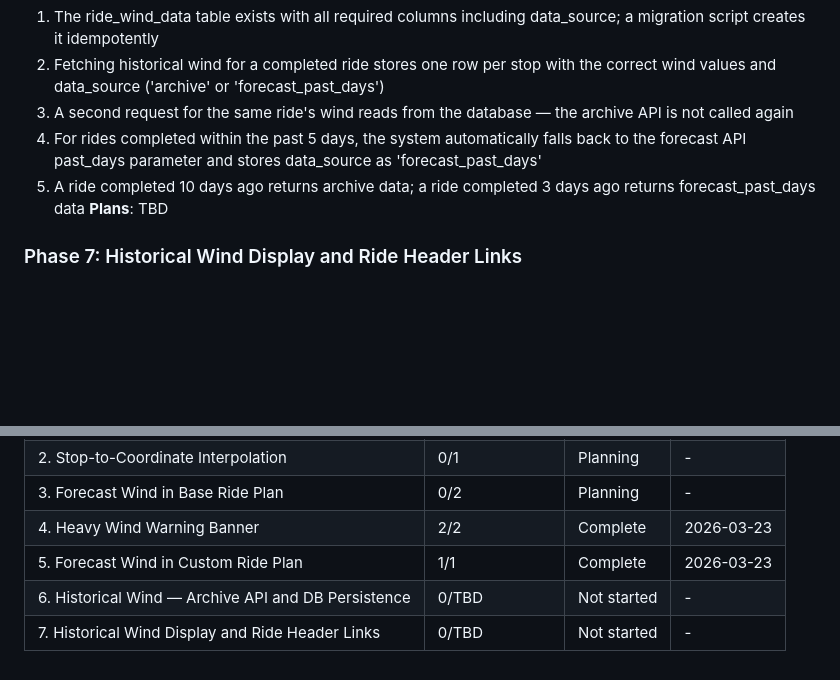
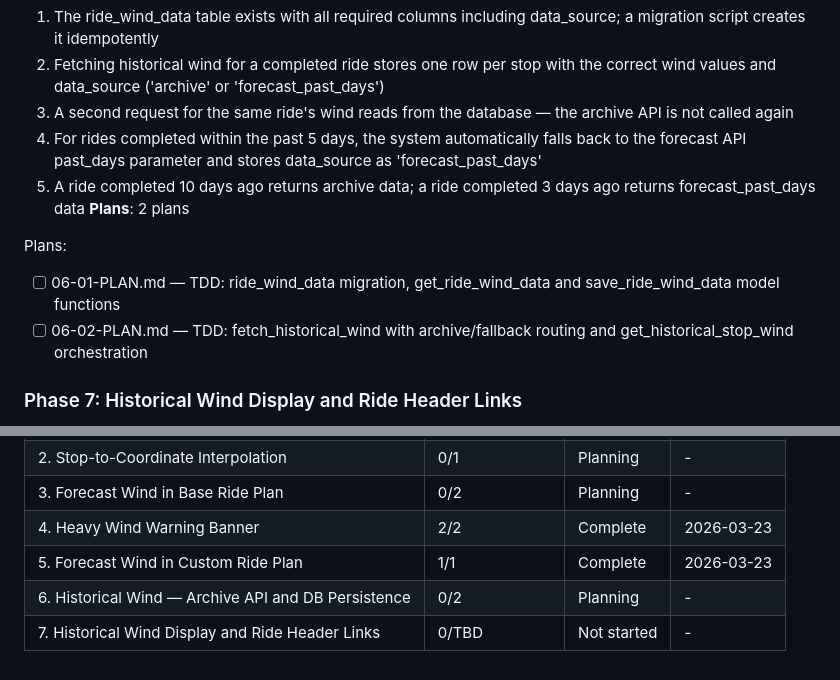
Before and after one commit to msambhus/team-asha-randonneuring, a Markdown page: .planning/ROADMAP.md, 2 parts joined by grey strips. GitHub-like rendering; blank space fills up the shorter version.

Commit message:
docs(06): create phase plan — archive API, DB persistence, historical wind

```diff
--- a/.planning/ROADMAP.md
+++ b/.planning/ROADMAP.md
@@ -106,7 +106,11 @@ Plans:
   3. A second request for the same ride's wind reads from the database — the archive API is not called again
   4. For rides completed within the past 5 days, the system automatically falls back to the forecast API past_days parameter and stores data_source as 'forecast_past_days'
   5. A ride completed 10 days ago returns archive data; a ride completed 3 days ago returns forecast_past_days data
-**Plans**: TBD
+**Plans**: 2 plans
+
+Plans:
+- [ ] 06-01-PLAN.md — TDD: ride_wind_data migration, get_ride_wind_data and save_ride_wind_data model functions
+- [ ] 06-02-PLAN.md — TDD: fetch_historical_wind with archive/fallback routing and get_historical_stop_wind orchestration
 
 ### Phase 7: Historical Wind Display and Ride Header Links
 **Goal**: Riders viewing their Strava analysis see "Actual Wind" columns for completed 2026 rides, and 2025/2026 season ride names link directly to ride detail pages
@@ -131,5 +135,5 @@ Phases execute in numeric order: 1 -> 2 -> 3 -> 4 -> 5 -> 6 -> 7
 | 3. Forecast Wind in Base Ride Plan | 0/2 | Planning | - |
 | 4. Heavy Wind Warning Banner | 2/2 | Complete   | 2026-03-23 |
 | 5. Forecast Wind in Custom Ride Plan | 1/1 | Complete   | 2026-03-23 |
-| 6. Historical Wind — Archive API and DB Persistence | 0/TBD | Not started | - |
+| 6. Historical Wind — Archive API and DB Persistence | 0/2 | Planning | - |
 | 7. Historical Wind Display and Ride Header Links | 0/TBD | Not started | - |
```
Also changed, not shown: 2 other files.
